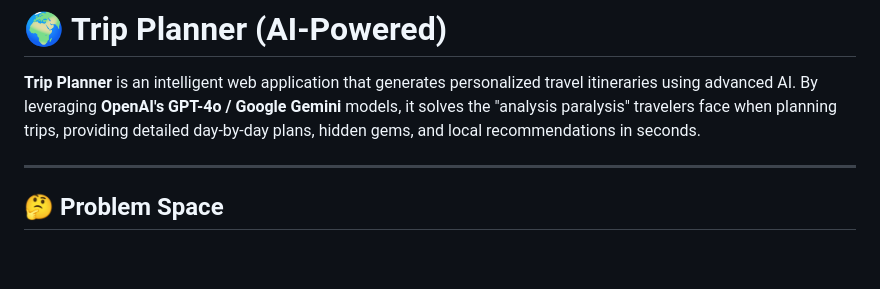
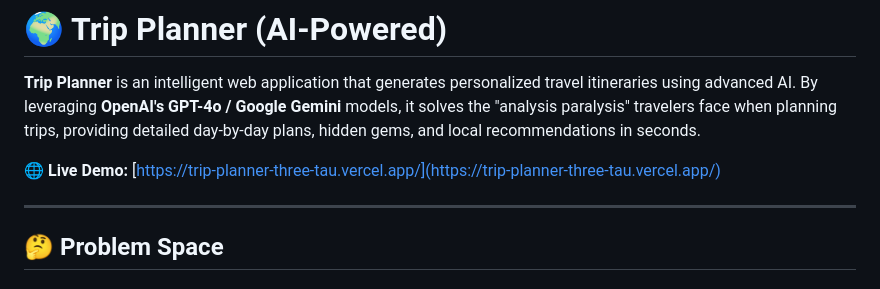
Before and after one commit to UmairStn/Trip-planner, a Markdown page: README.md, the part around the change. Drawn GitHub-style; blank space fills up the shorter version.

Commit message:
READEME.md update

```diff
--- a/README.md
+++ b/README.md
@@ -1,6 +1,8 @@
 # 🌍 Trip Planner (AI-Powered)
 
 **Trip Planner** is an intelligent web application that generates personalized travel itineraries using advanced AI. By leveraging **OpenAI's GPT-4o / Google Gemini** models, it solves the "analysis paralysis" travelers face when planning trips, providing detailed day-by-day plans, hidden gems, and local recommendations in seconds.
+
+🌐 **Live Demo:** [https://trip-planner-three-tau.vercel.app/](https://trip-planner-three-tau.vercel.app/)
 
 ---
 
```
